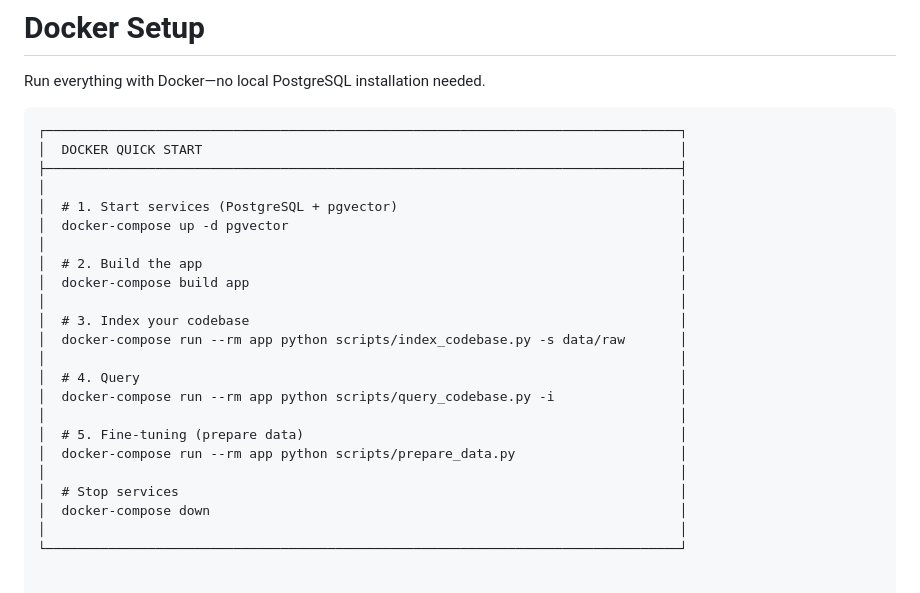
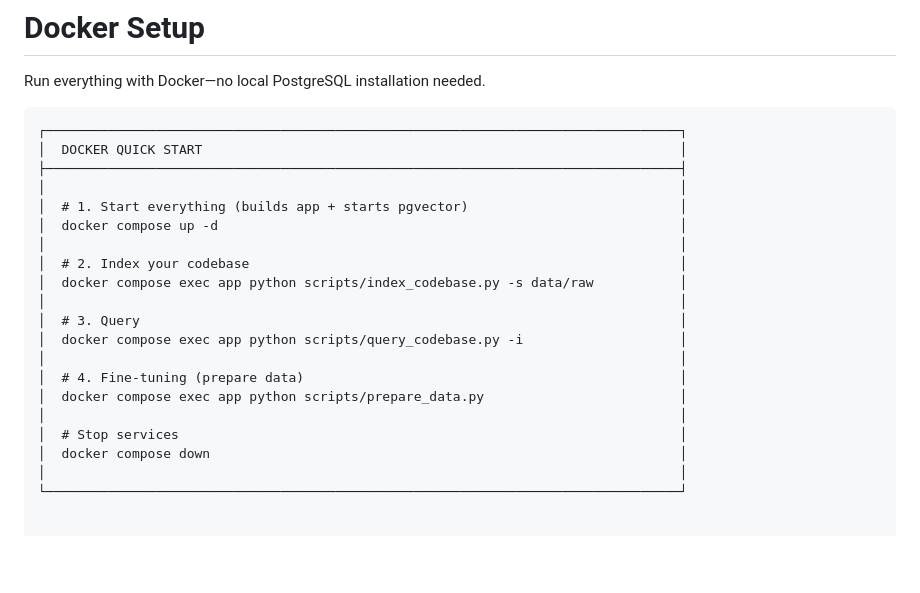
Before and after one commit to mariusroyale/llm-fine-tuning, a Markdown page: docs/ARCHITECTURE.md, the part around the change. GitHub-like rendering; blank space fills up the shorter version.

Commit message:
Simplify Docker docs: use docker compose up -d

```diff
--- a/docs/ARCHITECTURE.md
+++ b/docs/ARCHITECTURE.md
@@ -365,23 +365,20 @@ Run everything with Docker—no local PostgreSQL installation needed.
 │  DOCKER QUICK START                                                             │
 ├─────────────────────────────────────────────────────────────────────────────────┤
 │                                                                                 │
-│  # 1. Start services (PostgreSQL + pgvector)                                    │
-│  docker-compose up -d pgvector                                                  │
+│  # 1. Start everything (builds app + starts pgvector)                           │
+│  docker compose up -d                                                           │
 │                                                                                 │
-│  # 2. Build the app                                                             │
-│  docker-compose build app                                                       │
+│  # 2. Index your codebase                                                       │
+│  docker compose exec app python scripts/index_codebase.py -s data/raw           │
 │                                                                                 │
-│  # 3. Index your codebase                                                       │
-│  docker-compose run --rm app python scripts/index_codebase.py -s data/raw       │
+│  # 3. Query                                                                     │
+│  docker compose exec app python scripts/query_codebase.py -i                    │
 │                                                                                 │
-│  # 4. Query                                                                     │
-│  docker-compose run --rm app python scripts/query_codebase.py -i                │
-│                                                                                 │
-│  # 5. Fine-tuning (prepare data)                                                │
-│  docker-compose run --rm app python scripts/prepare_data.py                     │
+│  # 4. Fine-tuning (prepare data)                                                │
+│  docker compose exec app python scripts/prepare_data.py                         │
 │                                                                                 │
 │  # Stop services                                                                │
-│  docker-compose down                                                            │
+│  docker compose down                                                            │
 │                                                                                 │
 └─────────────────────────────────────────────────────────────────────────────────┘
 
```
